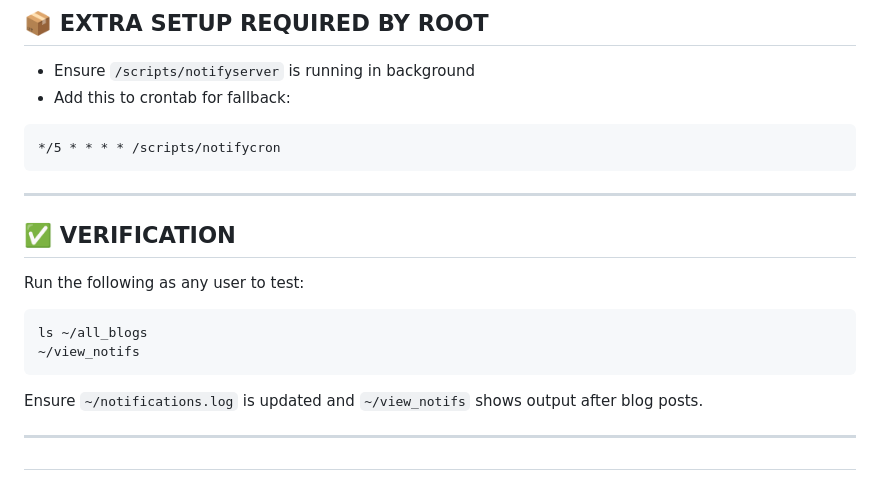
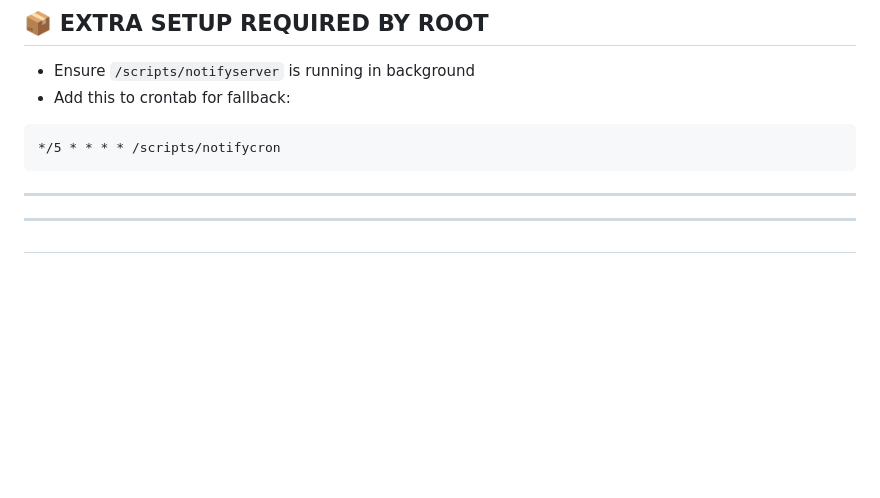
Before and after one commit to JACKURUVI99/Delta-Blog-Setup, a Markdown page: scripts/usage_manual.md, the part around the change. Rendered like a GitHub page; blank space fills up the shorter version.

````diff
--- a/scripts/usage_manual.md
+++ b/scripts/usage_manual.md
@@ -212,17 +212,6 @@ echo "your_username new_blog.txt" | nc 127.0.0.1 3000
 
 ---
 
-## ✅ VERIFICATION
-
-Run the following as any user to test:
-
-```bash
-ls ~/all_blogs
-~/view_notifs
-```
-
-Ensure `~/notifications.log` is updated and `~/view_notifs` shows output after blog posts.
-
 ---
 
 ##
````
